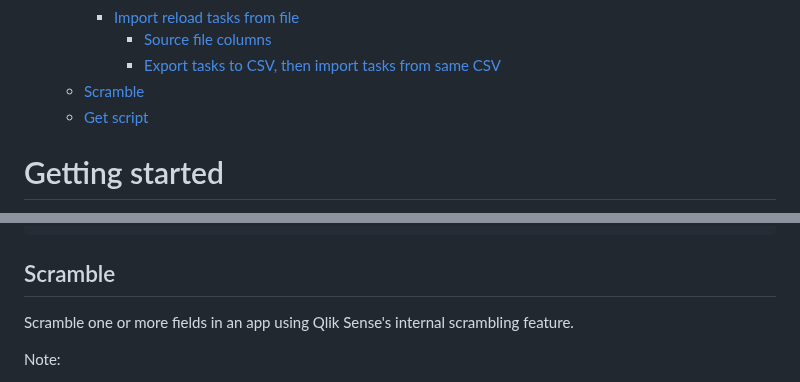
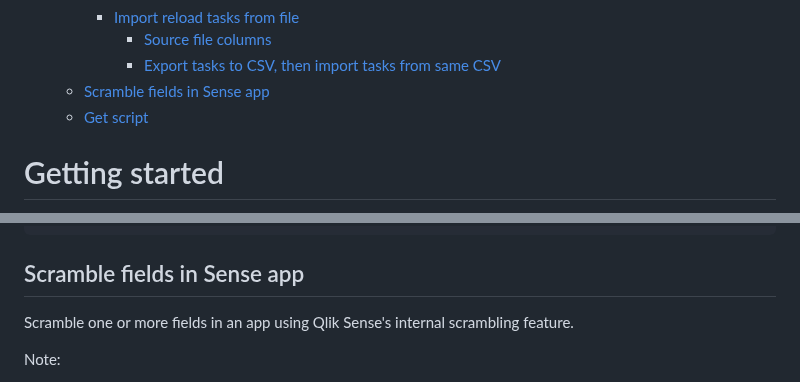
Before and after one commit to ptarmiganlabs/ctrl-q, a Markdown page: README.md, 2 parts joined by grey strips. Rendered like a GitHub page.

Commit message:
3.4.1 doc updates

````diff
--- a/README.md
+++ b/README.md
@@ -92,7 +92,7 @@ Enjoy!
     - [Import reload tasks from file](#import-reload-tasks-from-file)
       - [Source file columns](#source-file-columns)
       - [Export tasks to CSV, then import tasks from same CSV](#export-tasks-to-csv-then-import-tasks-from-same-csv)
-  - [Scramble](#scramble)
+  - [Scramble fields in Sense app](#scramble-fields-in-sense-app)
   - [Get script](#get-script)
 
 # Getting started
@@ -1066,7 +1066,7 @@ This way a new task can still be configured to start after some already existing
 ...
 ```
 
-## Scramble
+## Scramble fields in Sense app
 
 Scramble one or more fields in an app using Qlik Sense's internal scrambling feature.
 
````
